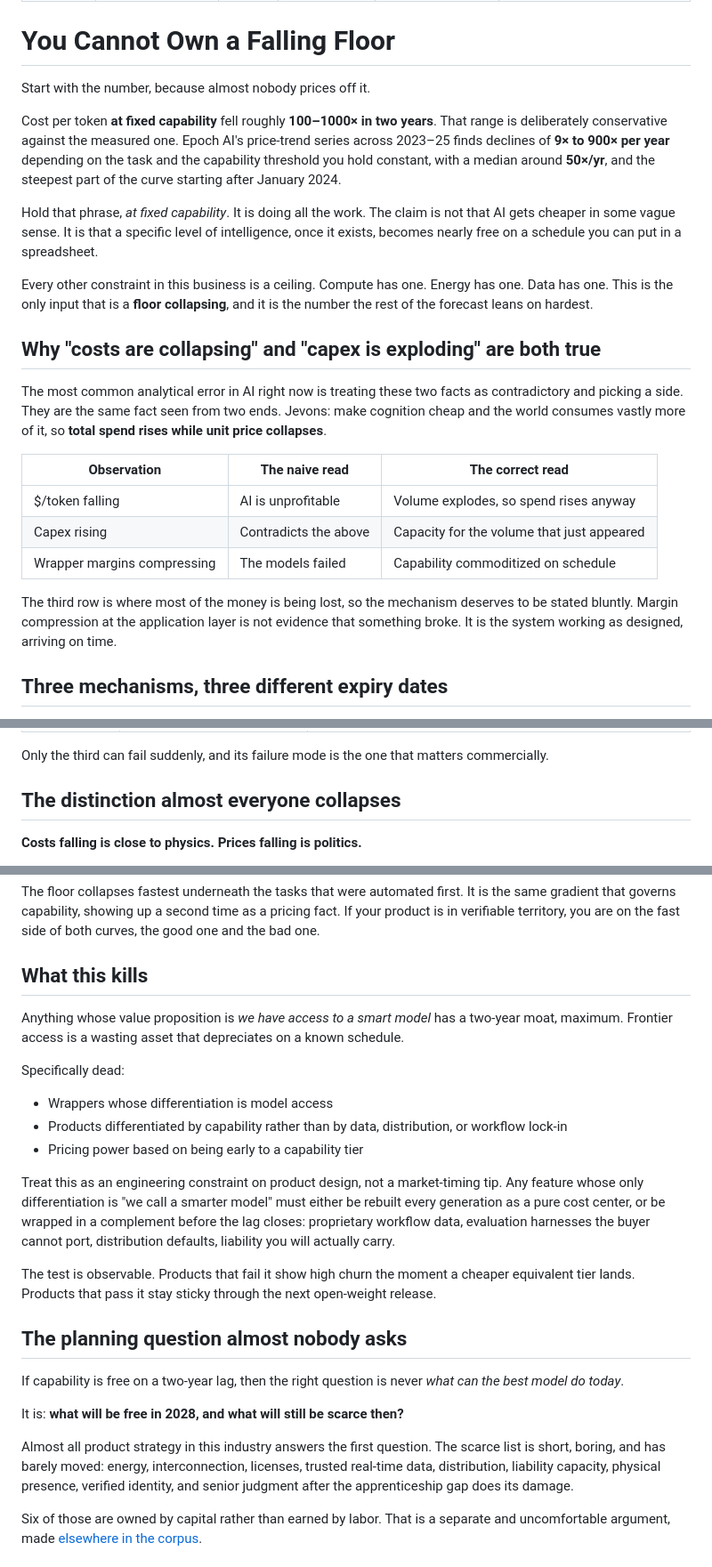
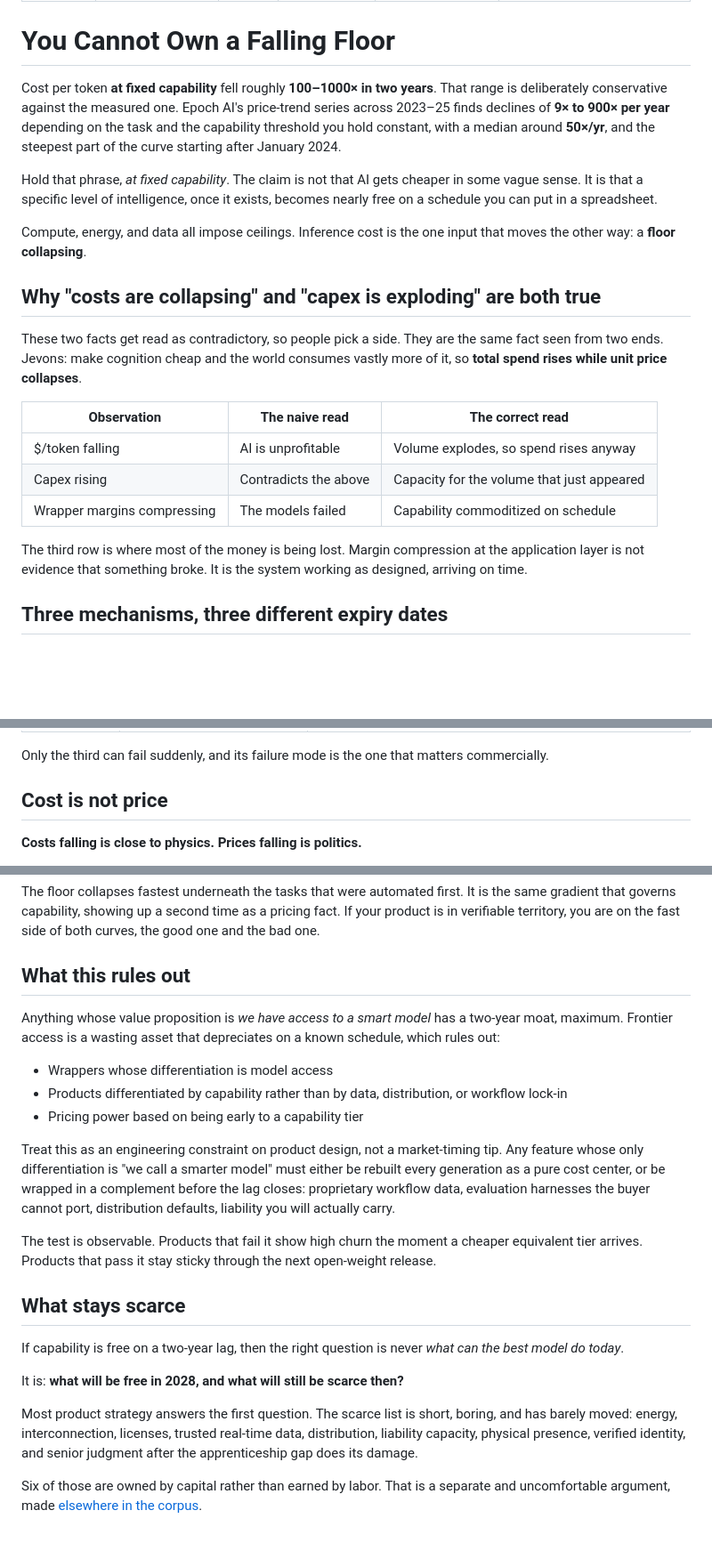
Before and after one commit to Lulzx/future, a Markdown page: blog/falling-floor.md, 3 parts joined by grey strips. Shown at 89% size. Drawn GitHub-style; blank space fills up the shorter version.

```diff
--- a/blog/falling-floor.md
+++ b/blog/falling-floor.md
@@ -9,17 +9,15 @@ corpus: 01-substrate/inference-economics.md, 02-games/3-firms.md, 01-substrate/c
 
 # You Cannot Own a Falling Floor
 
-Start with the number, because almost nobody prices off it.
-
 Cost per token **at fixed capability** fell roughly **100–1000× in two years**. That range is deliberately conservative against the measured one. Epoch AI's price-trend series across 2023–25 finds declines of **9× to 900× per year** depending on the task and the capability threshold you hold constant, with a median around **50×/yr**, and the steepest part of the curve starting after January 2024.
 
-Hold that phrase, *at fixed capability*. It is doing all the work. The claim is not that AI gets cheaper in some vague sense. It is that a specific level of intelligence, once it exists, becomes nearly free on a schedule you can put in a spreadsheet.
+Hold that phrase, *at fixed capability*. The claim is not that AI gets cheaper in some vague sense. It is that a specific level of intelligence, once it exists, becomes nearly free on a schedule you can put in a spreadsheet.
 
-Every other constraint in this business is a ceiling. Compute has one. Energy has one. Data has one. This is the only input that is a **floor collapsing**, and it is the number the rest of the forecast leans on hardest.
+Compute, energy, and data all impose ceilings. Inference cost is the one input that moves the other way: a **floor collapsing**.
 
 ## Why "costs are collapsing" and "capex is exploding" are both true
 
-The most common analytical error in AI right now is treating these two facts as contradictory and picking a side. They are the same fact seen from two ends. Jevons: make cognition cheap and the world consumes vastly more of it, so **total spend rises while unit price collapses**.
+These two facts get read as contradictory, so people pick a side. They are the same fact seen from two ends. Jevons: make cognition cheap and the world consumes vastly more of it, so **total spend rises while unit price collapses**.
 
 | Observation | The naive read | The correct read |
 |---|---|---|
@@ -27,7 +25,7 @@ The most common analytical error in AI right now is treating these two facts as
 | Capex rising | Contradicts the above | Capacity for the volume that just appeared |
 | Wrapper margins compressing | The models failed | Capability commoditized on schedule |
 
-The third row is where most of the money is being lost, so the mechanism deserves to be stated bluntly. Margin compression at the application layer is not evidence that something broke. It is the system working as designed, arriving on time.
+The third row is where most of the money is being lost. Margin compression at the application layer is not evidence that something broke. It is the system working as designed, arriving on time.
 
 ## Three mechanisms, three different expiry dates
 
@@ -41,7 +39,7 @@ The third row is where most of the money is being lost, so the mechanism deserve
 
 Only the third can fail suddenly, and its failure mode is the one that matters commercially.
 
-## The distinction almost everyone collapses
+## Cost is not price
 
 **Costs falling is close to physics. Prices falling is politics.**
 
@@ -57,11 +55,9 @@ The headline number hides a gradient. Prices fall fastest where models are subst
 
 The floor collapses fastest underneath the tasks that were automated first. It is the same gradient that governs capability, showing up a second time as a pricing fact. If your product is in verifiable territory, you are on the fast side of both curves, the good one and the bad one.
 
-## What this kills
+## What this rules out
 
-Anything whose value proposition is *we have access to a smart model* has a two-year moat, maximum. Frontier access is a wasting asset that depreciates on a known schedule.
-
-Specifically dead:
+Anything whose value proposition is *we have access to a smart model* has a two-year moat, maximum. Frontier access is a wasting asset that depreciates on a known schedule, which rules out:
 
 - Wrappers whose differentiation is model access
 - Products differentiated by capability rather than by data, distribution, or workflow lock-in
@@ -69,15 +65,15 @@ Specifically dead:
 
 Treat this as an engineering constraint on product design, not a market-timing tip. Any feature whose only differentiation is "we call a smarter model" must either be rebuilt every generation as a pure cost center, or be wrapped in a complement before the lag closes: proprietary workflow data, evaluation harnesses the buyer cannot port, distribution defaults, liability you will actually carry.
 
-The test is observable. Products that fail it show high churn the moment a cheaper equivalent tier lands. Products that pass it stay sticky through the next open-weight release.
+The test is observable. Products that fail it show high churn the moment a cheaper equivalent tier arrives. Products that pass it stay sticky through the next open-weight release.
 
-## The planning question almost nobody asks
+## What stays scarce
 
 If capability is free on a two-year lag, then the right question is never *what can the best model do today*.
 
 It is: **what will be free in 2028, and what will still be scarce then?**
 
-Almost all product strategy in this industry answers the first question. The scarce list is short, boring, and has barely moved: energy, interconnection, licenses, trusted real-time data, distribution, liability capacity, physical presence, verified identity, and senior judgment after the apprenticeship gap does its damage.
+Most product strategy answers the first question. The scarce list is short, boring, and has barely moved: energy, interconnection, licenses, trusted real-time data, distribution, liability capacity, physical presence, verified identity, and senior judgment after the apprenticeship gap does its damage.
 
 Six of those are owned by capital rather than earned by labor. That is a separate and uncomfortable argument, made [elsewhere in the corpus](../09-macro/assets.md).
 
```
Also changed, not shown: other parts of blog/falling-floor.md (+1 -1 lines), blog/cheap-scoreboard.md (+6 -6 lines), blog/silicon-electrons-permits.md (+7 -7 lines).
